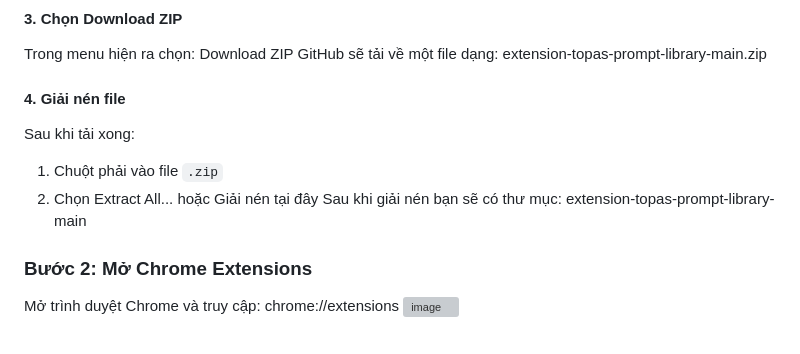
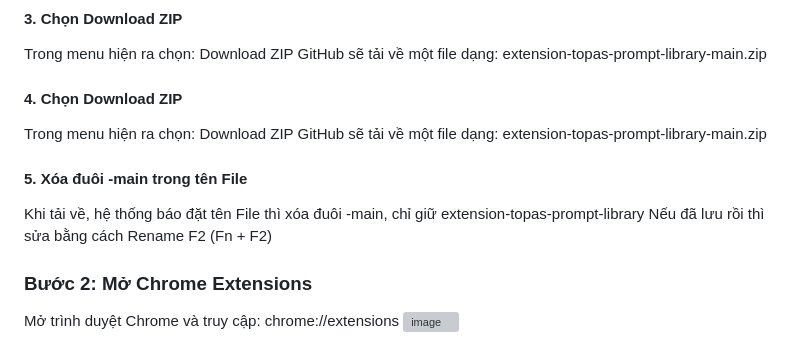
Before and after one commit to nguyenquangdung/extension-topas-prompt-library, a Markdown page: README.md, the part around the change. Rendered like a GitHub page; grey boxes are pictures that could not be loaded.

Commit message:
Update README with file renaming instructions
Added steps for renaming the downloaded file after extraction.

```diff
--- a/README.md
+++ b/README.md
@@ -32,11 +32,13 @@ Mở link repository trên GitHub: https://github.com/pirateson/extension-topas-
 Trong menu hiện ra chọn: Download ZIP
 GitHub sẽ tải về một file dạng: extension-topas-prompt-library-main.zip
 
-#### 4. Giải nén file
-Sau khi tải xong:
-1. Chuột phải vào file `.zip`
-2. Chọn Extract All... hoặc Giải nén tại đây
-Sau khi giải nén bạn sẽ có thư mục: extension-topas-prompt-library-main
+#### 4. Chọn **Download ZIP**
+Trong menu hiện ra chọn: Download ZIP
+GitHub sẽ tải về một file dạng: extension-topas-prompt-library-main.zip
+
+#### 5. Xóa đuôi -main trong tên File
+Khi tải về, hệ thống báo đặt tên File thì xóa đuôi -main, chỉ giữ extension-topas-prompt-library
+Nếu đã lưu rồi thì sửa bằng cách Rename F2 (Fn + F2)
 
 ### Bước 2: Mở Chrome Extensions
 Mở trình duyệt Chrome và truy cập: chrome://extensions
```
